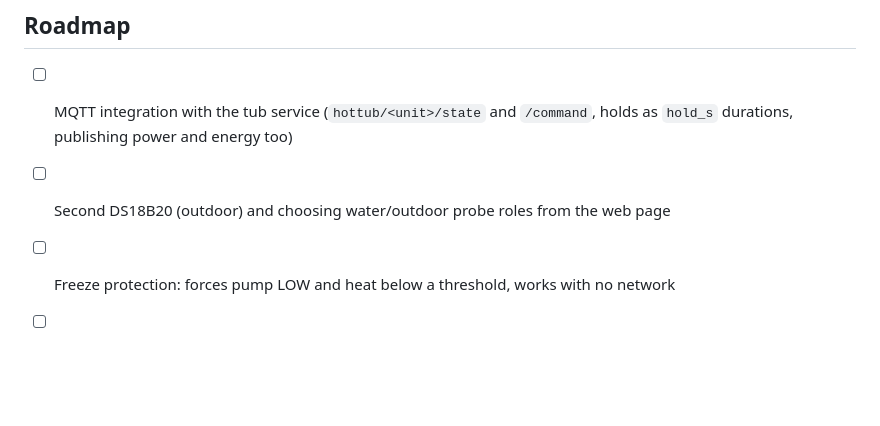
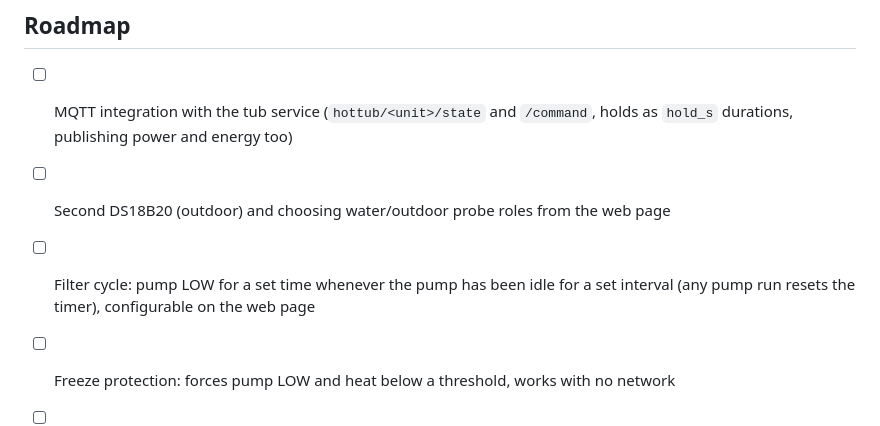
Before and after one commit to squidmarks/hottub-firmware, a Markdown page: README.md, the part around the change. Rendered like a GitHub page; blank space fills up the shorter version.

Commit message:
README: add filter cycle to roadmap
Co-Authored-By: Claude Opus 5.5 <noreply@anthropic.com>

```diff
--- a/README.md
+++ b/README.md
@@ -137,6 +137,8 @@ All timings and limits are substitutions at the top of `hottub.yaml`.
 - [ ] MQTT integration with the tub service (`hottub/<unit>/state` and
       `/command`, holds as `hold_s` durations, publishing power and energy too)
 - [ ] Second DS18B20 (outdoor) and choosing water/outdoor probe roles from the web page
+- [ ] Filter cycle: pump LOW for a set time whenever the pump has been idle
+      for a set interval (any pump run resets the timer), configurable on the web page
 - [ ] Freeze protection: forces pump LOW and heat below a threshold, works with
       no network
 - [ ] Decide on an idle eco setpoint (currently idle means no heat)
```
